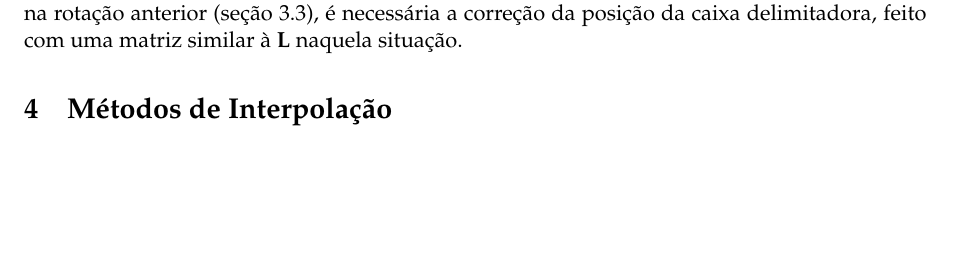
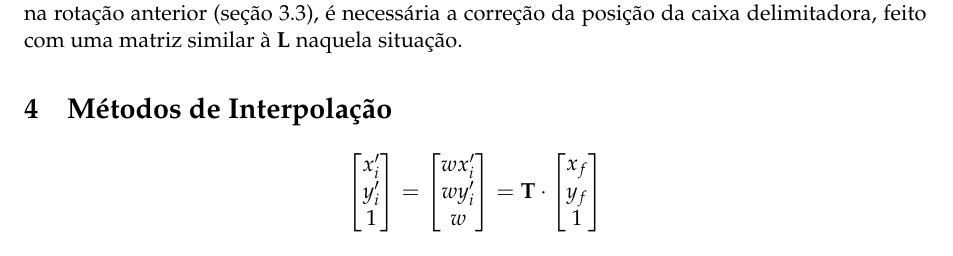
Before and after one commit to marmitar/MC920-Trabalho-5, a LaTeX problem sheet (relatorio/main.tex, which reads relatorio/textos/interpolacao.tex): part of page 5 of 5, cut so that both start at the same text, the shorter picture padded with empty space. Compiled offline with pdfLaTeX.

Commit message:
Normalização

```diff
--- a/relatorio/textos/interpolacao.tex
+++ b/relatorio/textos/interpolacao.tex
@@ -1,6 +1,28 @@
 \section{Métodos de Interpolação} \label{sec:interp}
 
+\[
+    \begin{bmatrix}
+        x'_i \\
+        y'_i \\
+        1
+    \end{bmatrix}
+    = \begin{bmatrix}
+        w x'_i \\
+        w y'_i \\
+        w
+    \end{bmatrix}
+    = \vec{T} \cdot \begin{bmatrix}
+        x_f \\
+        y_f \\
+        1
+    \end{bmatrix}
+\]
+
 \subsection{Pelo Vizinho Mais Próximo} \label{sec:interp:vizinho}
+
+\[
+    z'_{y_f x_f} = f'(x_f, y_f) = f(x'_i, y'_i) = f(\round(x'_i), \round(y'_i))
+\]
 
 \subsection{Bilinear} \label{sec:interp:bilinear}
 
```
